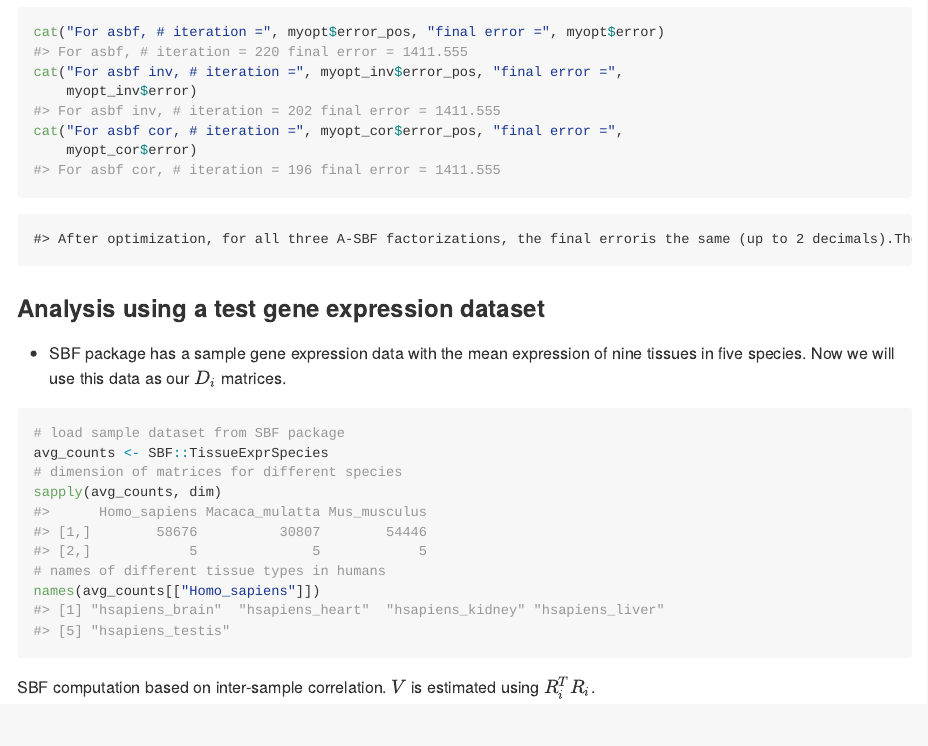
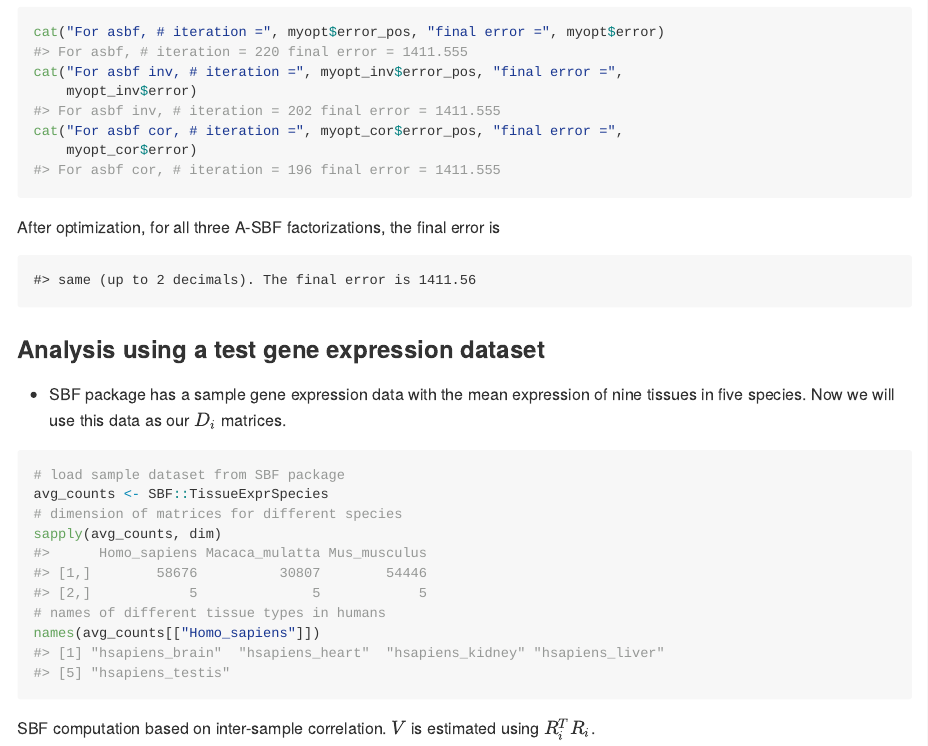
Before and after one commit to amalthomas111/SBF, an R Markdown document (README.Rmd): the page in a window 1100 px wide, from 3970 px down. Rendered offline with R 4.5, knitr and Pandoc, with nearby package versions.

Commit message:
update readme

````diff
--- a/README.Rmd
+++ b/README.Rmd
@@ -193,11 +193,12 @@ cat("For asbf inv, # iteration =", myopt_inv$error_pos, "final error =",
 cat("For asbf cor, # iteration =", myopt_cor$error_pos, "final error =",
     myopt_cor$error)
 ```
+After optimization, for all three A-SBF factorizations, the final error is
 ```{r, echo = FALSE}
 if ((round(myopt$error,2) == round(myopt_inv$error,2)) && (round(myopt$error,2) == round(myopt_cor$error,2))) {
-  cat("After optimization, for all three A-SBF factorizations, the final error")
-  cat("is the same (up to 2 decimals).")
-  cat("The final error is", round(myopt$error,2))
+  cat("same (up to 2 decimals). The final error is", round(myopt$error,2))
+} else {
+  cat("not exactly the same")
 }
 ```
 
````
Also changed, not shown: README.md.
